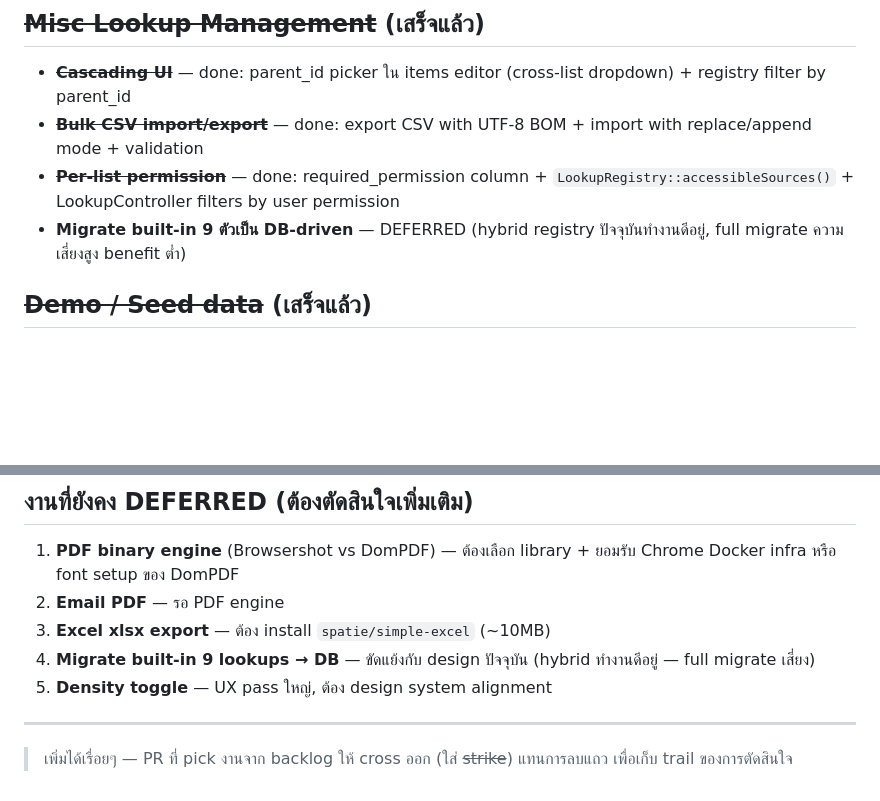
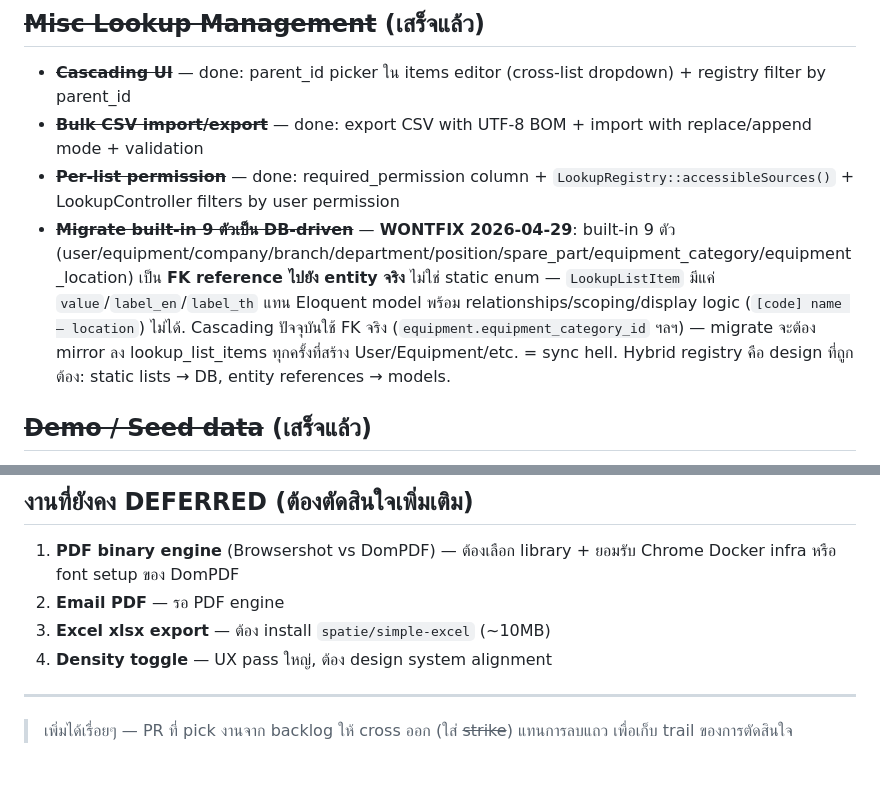
Before and after one commit to pkreang/datafix, a Markdown page: doc/backlog.md, 2 parts joined by grey strips. GitHub-like rendering; blank space fills up the shorter version.

Commit message:
docs(backlog): close lookup-migrate item as WONTFIX
Built-in 9 lookups (user/equipment/company/branch/department/position/
spare_part/equipment_category/equipment_location) are FK references to
live entities, not static enums. LookupListItem (value/label_en/label_th)
cannot replace Eloquent models with relationships, scoping, and display
logic. Cascading uses real FKs — migrate would force mirroring on every
entity write. Hybrid registry is the correct unified design: static
lists in DB, entity references in models.

Co-Authored-By: Claude Opus 4.7 (1M context) <noreply@anthropic.com>

```diff
--- a/doc/backlog.md
+++ b/doc/backlog.md
@@ -21,7 +21,7 @@
 - ~~**Cascading UI**~~ — done: parent_id picker ใน items editor (cross-list dropdown) + registry filter by parent_id
 - ~~**Bulk CSV import/export**~~ — done: export CSV with UTF-8 BOM + import with replace/append mode + validation
 - ~~**Per-list permission**~~ — done: required_permission column + `LookupRegistry::accessibleSources()` + LookupController filters by user permission
-- **Migrate built-in 9 ตัวเป็น DB-driven** — DEFERRED (hybrid registry ปัจจุบันทำงานดีอยู่, full migrate ความเสี่ยงสูง benefit ต่ำ)
+- ~~**Migrate built-in 9 ตัวเป็น DB-driven**~~ — **WONTFIX 2026-04-29**: built-in 9 ตัว (user/equipment/company/branch/department/position/spare_part/equipment_category/equipment_location) เป็น **FK reference ไปยัง entity จริง** ไม่ใช่ static enum — `LookupListItem` มีแค่ `value`/`label_en`/`label_th` แทน Eloquent model พร้อม relationships/scoping/display logic (`[code] name — location`) ไม่ได้. Cascading ปัจจุบันใช้ FK จริง (`equipment.equipment_category_id` ฯลฯ) — migrate จะต้อง mirror ลง lookup_list_items ทุกครั้งที่สร้าง User/Equipment/etc. = sync hell. Hybrid registry คือ design ที่ถูกต้อง: static lists → DB, entity references → models.
 
 ## ~~Demo / Seed data~~ (เสร็จแล้ว)
 
@@ -57,8 +57,7 @@
 1. **PDF binary engine** (Browsershot vs DomPDF) — ต้องเลือก library + ยอมรับ Chrome Docker infra หรือ font setup ของ DomPDF
 2. **Email PDF** — รอ PDF engine
 3. **Excel xlsx export** — ต้อง install `spatie/simple-excel` (~10MB)
-4. **Migrate built-in 9 lookups → DB** — ขัดแย้งกับ design ปัจจุบัน (hybrid ทำงานดีอยู่ — full migrate เสี่ยง)
-5. **Density toggle** — UX pass ใหญ่, ต้อง design system alignment
+4. **Density toggle** — UX pass ใหญ่, ต้อง design system alignment
 
 ---
 
```
